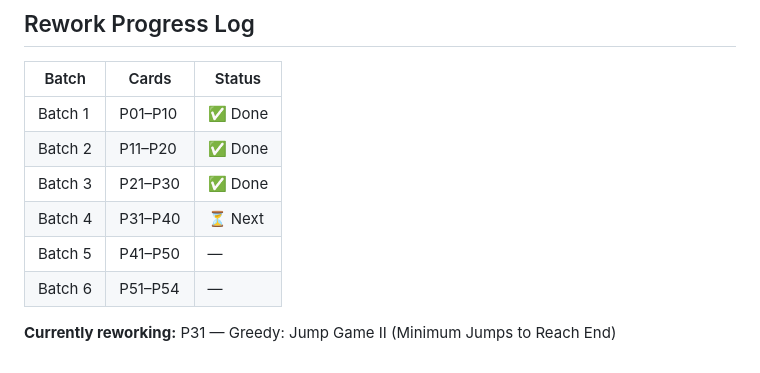
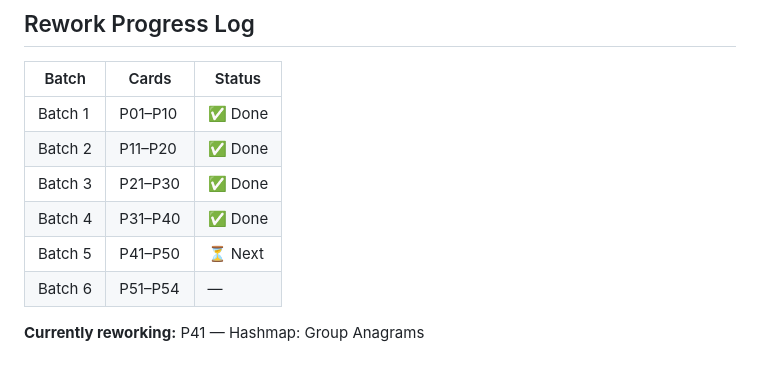
Before and after one commit to gokilambikaharikrishnan/hello-world, a Markdown page: patterns/PROGRESS.md, the part around one of its changes. Rendered like a GitHub page.

Commit message:
rework(arrays): batch 4 complete — P31-P40 expanded (greedy, matrix, hashmap)
https://claude.ai/code/session_01P6CQvhSvC9wJ2nBaEDHkXf

```diff
--- a/patterns/PROGRESS.md
+++ b/patterns/PROGRESS.md
@@ -103,8 +103,8 @@
 | Batch 1 | P01–P10 | ✅ Done |
 | Batch 2 | P11–P20 | ✅ Done |
 | Batch 3 | P21–P30 | ✅ Done |
-| Batch 4 | P31–P40 | ⏳ Next |
-| Batch 5 | P41–P50 | — |
+| Batch 4 | P31–P40 | ✅ Done |
+| Batch 5 | P41–P50 | ⏳ Next |
 | Batch 6 | P51–P54 | — |
 
-**Currently reworking:** P31 — Greedy: Jump Game II (Minimum Jumps to Reach End)
+**Currently reworking:** P41 — Hashmap: Group Anagrams
```
Also changed, not shown: other parts of patterns/PROGRESS.md (+10 -10 lines).
